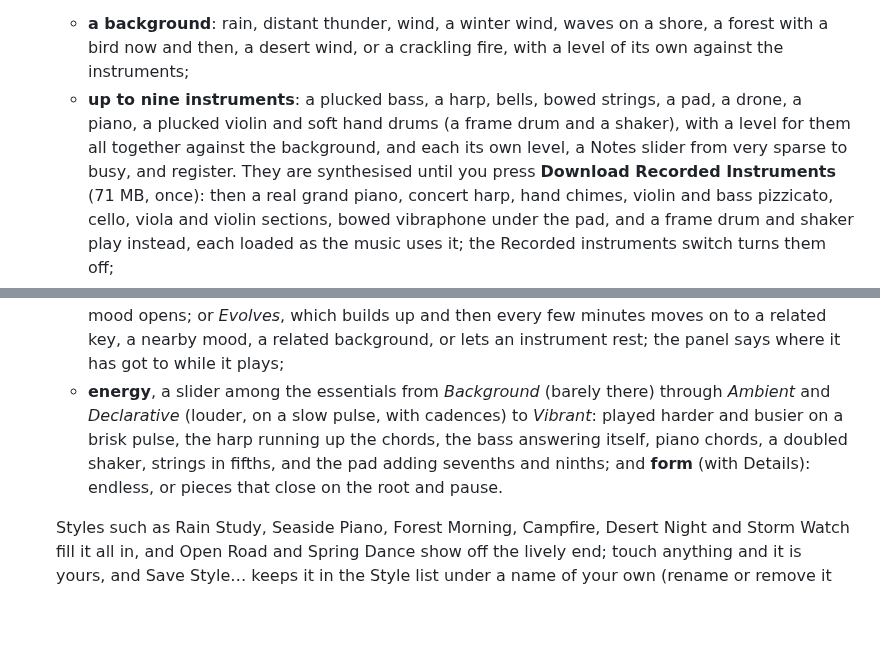
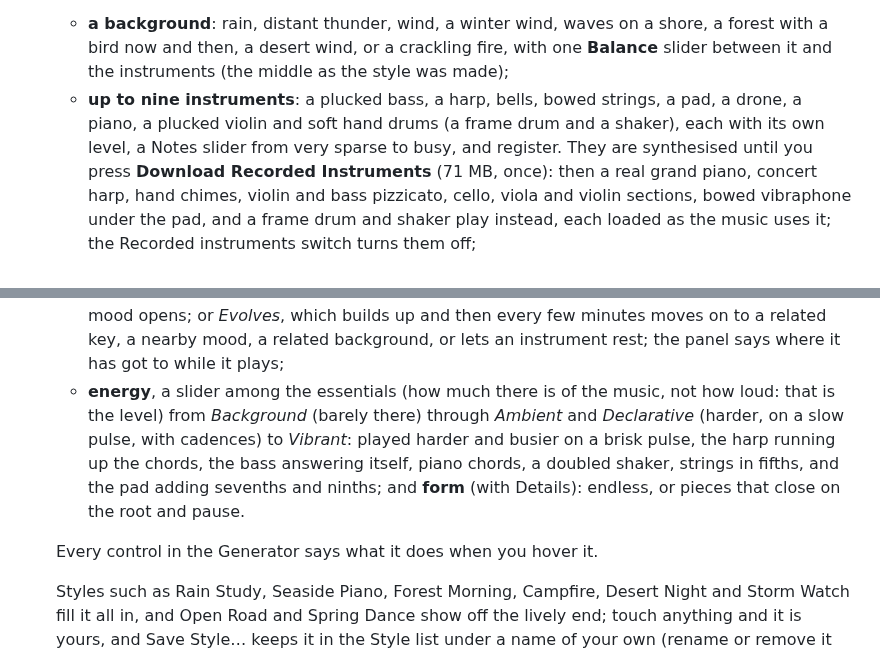
Before and after one commit to augustocstanaka/olio, a Markdown page: README.md, 2 parts joined by grey strips. Drawn GitHub-style; blank space fills up the shorter version.

```diff
--- a/README.md
+++ b/README.md
@@ -73,11 +73,11 @@ Milestone 0, the playable skeleton, is done. Olio can:
   for fine adjustment:
   - **a background**: rain, distant thunder, wind, a winter wind, waves
     on a shore, a forest with a bird now and then, a desert wind, or a
-    crackling fire, with a level of its own against the instruments;
+    crackling fire, with one **Balance** slider between it and the
+    instruments (the middle as the style was made);
   - **up to nine instruments**: a plucked bass, a harp, bells, bowed
     strings, a pad, a drone, a piano, a plucked violin and soft hand
-    drums (a frame drum and a shaker), with a level for them all
-    together against the background, and each its own level, a Notes
+    drums (a frame drum and a shaker), each with its own level, a Notes
     slider from very sparse to busy, and register. They are synthesised
     until you press **Download Recorded Instruments** (71 MB, once): then
     a real grand piano, concert harp, hand chimes, violin and bass
@@ -98,13 +98,16 @@ Milestone 0, the playable skeleton, is done. Olio can:
     builds up and then every few minutes moves on to a related key, a
     nearby mood, a related background, or lets an instrument rest; the
     panel says where it has got to while it plays;
-  - **energy**, a slider among the essentials from *Background* (barely
-    there) through *Ambient* and *Declarative* (louder, on a slow pulse,
+  - **energy**, a slider among the essentials (how much there is of the
+    music, not how loud: that is the level) from *Background* (barely
+    there) through *Ambient* and *Declarative* (harder, on a slow pulse,
     with cadences) to *Vibrant*: played harder and busier on a brisk
     pulse, the harp running up the chords, the bass answering itself,
     piano chords, a doubled shaker, strings in fifths, and the pad adding
     sevenths and ninths; and **form** (with Details): endless, or pieces
     that close on the root and pause.
+
+  Every control in the Generator says what it does when you hover it.
 
   Styles such as Rain Study, Seaside Piano, Forest Morning, Campfire,
   Desert Night and Storm Watch fill it all in, and Open Road and Spring
```
Also changed, not shown: GLOSSARY.md (+12 -5 lines), docs/images/window-generator-details.png, docs/images/window-generator.png, 5 other files.
